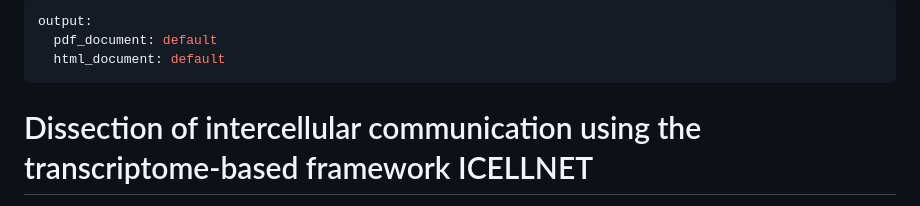
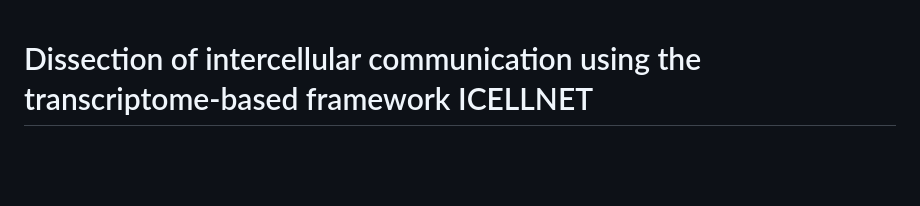
Before and after one commit to soumelis-lab/ICELLNET, a Markdown page: README.md, the part around the change. Drawn GitHub-style; blank space fills up the shorter version.

```diff
--- a/README.md
+++ b/README.md
@@ -1,8 +1,4 @@
----
-output:
-  pdf_document: default
-  html_document: default
----
+
 # Dissection of intercellular communication using the transcriptome-based framework ICELLNET
 
 This repository hosts the source code corresponding to the method described in [Noël, F., Massenet-Regad, L., Carmi-Levy, I. et al. ](https://www.nature.com/articles/s41467-021-21244-x) to infer intercellular communication networks and dissect intercellular communication between multiples cell types based on their transcriptomic profiles.
```
